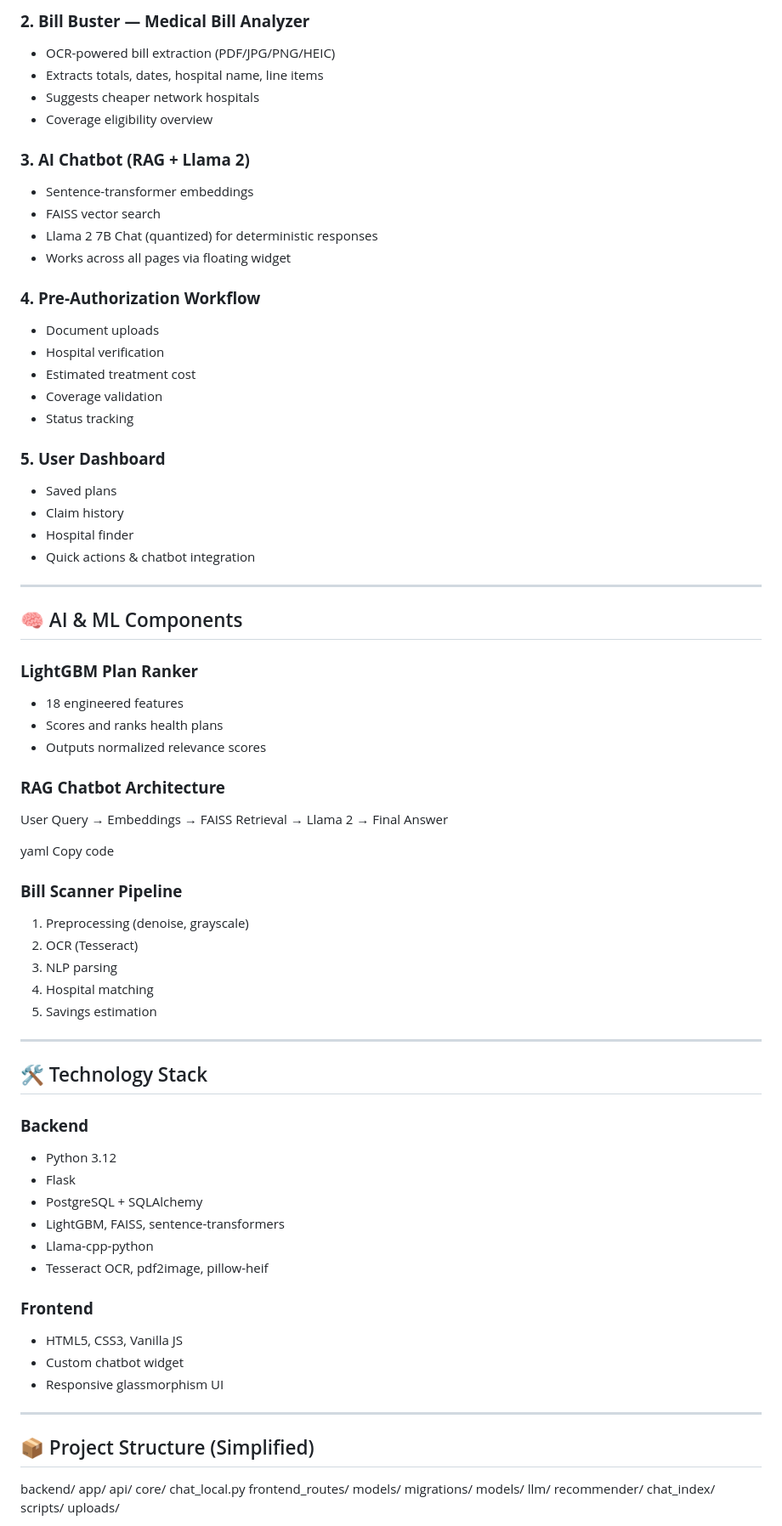
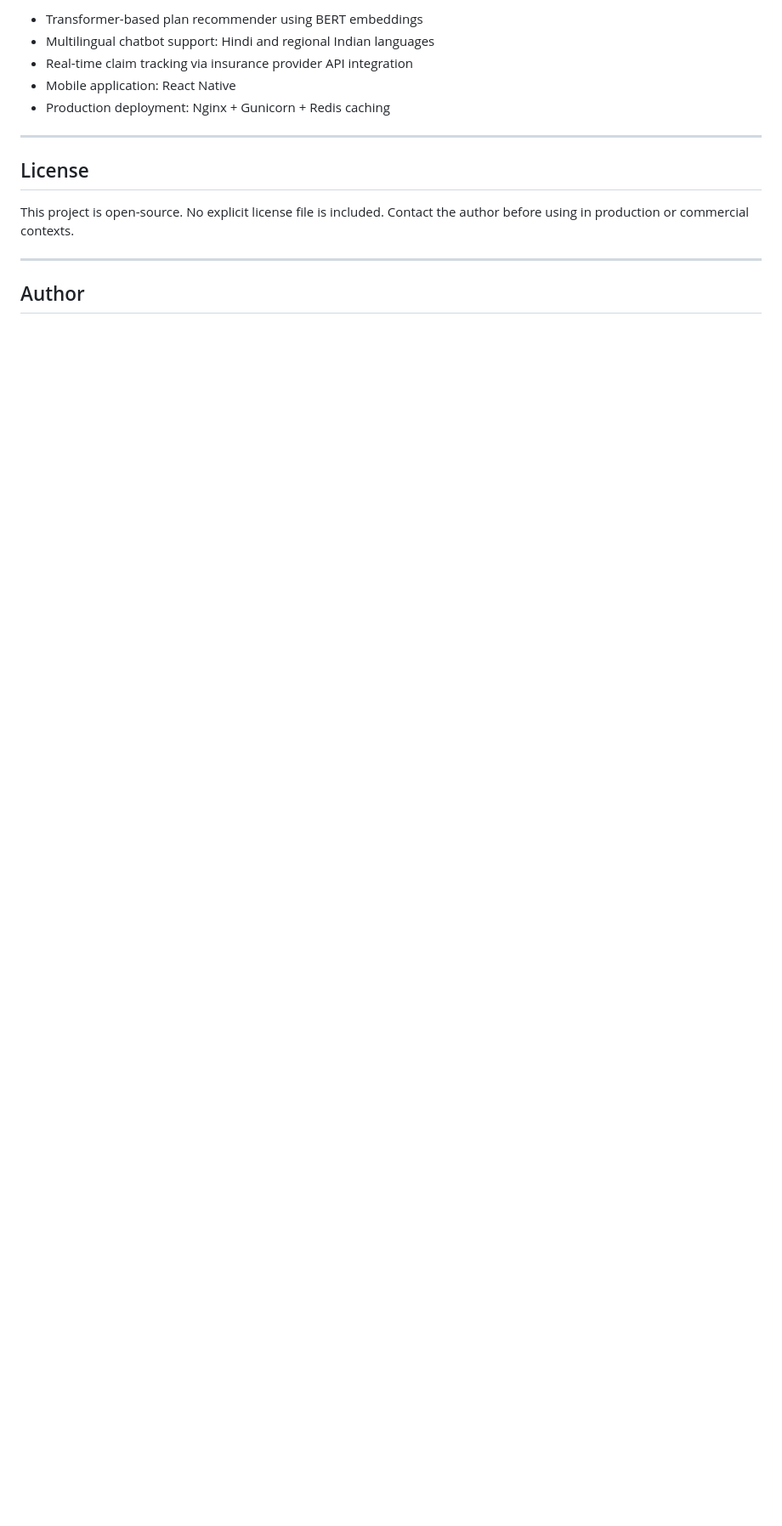
Before and after one commit to Varadpendkar/AI-Medpay, a Markdown page: README.md, the part around one of its changes. Shown at 85% size. Rendered like a GitHub page; blank space fills up the shorter version.

```diff
--- a/README.md
+++ b/README.md
@@ -213,83 +231,17 @@ Full-Stack Developer & AI/ML Engineer
 
-### **2. Bill Buster — Medical Bill Analyzer**
-- OCR-powered bill extraction (PDF/JPG/PNG/HEIC)
-- Extracts totals, dates, hospital name, line items
-- Suggests cheaper network hospitals
-- Coverage eligibility overview
-
-### **3. AI Chatbot (RAG + Llama 2)**
-- Sentence-transformer embeddings
-- FAISS vector search
-- Llama 2 7B Chat (quantized) for deterministic responses
-- Works across all pages via floating widget
-
-### **4. Pre-Authorization Workflow**
-- Document uploads
-- Hospital verification
-- Estimated treatment cost
-- Coverage validation
-- Status tracking
-
-### **5. User Dashboard**
-- Saved plans
-- Claim history
-- Hospital finder
-- Quick actions & chatbot integration
+- Transformer-based plan recommender using BERT embeddings
+- Multilingual chatbot support: Hindi and regional Indian languages
+- Real-time claim tracking via insurance provider API integration
+- Mobile application: React Native
+- Production deployment: Nginx + Gunicorn + Redis caching
 
 ---
 
-## 🧠 AI & ML Components
+## License
 
-### **LightGBM Plan Ranker**
-- 18 engineered features
-- Scores and ranks health plans
-- Outputs normalized relevance scores
-
-### **RAG Chatbot Architecture**
-User Query → Embeddings → FAISS Retrieval → Llama 2 → Final Answer
-
-yaml
-Copy code
-
-### **Bill Scanner Pipeline**
-1. Preprocessing (denoise, grayscale)
-2. OCR (Tesseract)
-3. NLP parsing
-4. Hospital matching
-5. Savings estimation
+This project is open-source. No explicit license file is included. Contact the author before using in production or commercial contexts.
 
 ---
 
-## 🛠️ Technology Stack
+## Author
 
-### **Backend**
-- Python 3.12
-- Flask
-- PostgreSQL + SQLAlchemy
-- LightGBM, FAISS, sentence-transformers
-- Llama-cpp-python
-- Tesseract OCR, pdf2image, pillow-heif
-
-### **Frontend**
-- HTML5, CSS3, Vanilla JS
-- Custom chatbot widget
-- Responsive glassmorphism UI
-
----
-
-## 📦 Project Structure (Simplified)
-backend/
-app/
-api/
-core/
-chat_local.py
-frontend_routes/
-models/
-migrations/
-models/
-llm/
-recommender/
-chat_index/
-scripts/
-uploads/
-
```
Also changed, not shown: other parts of README.md (+155 -208 lines).
